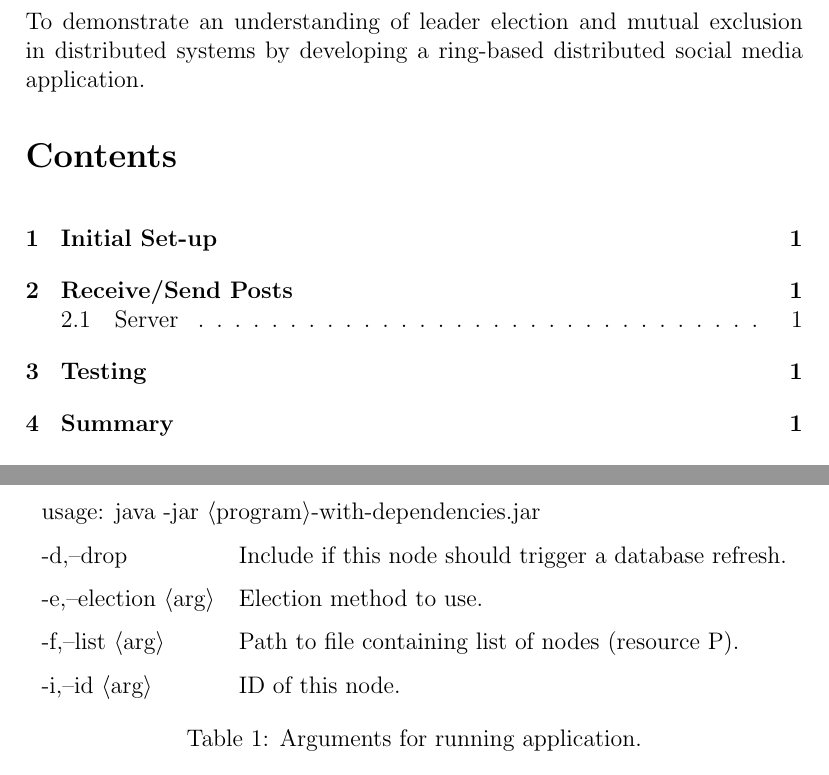
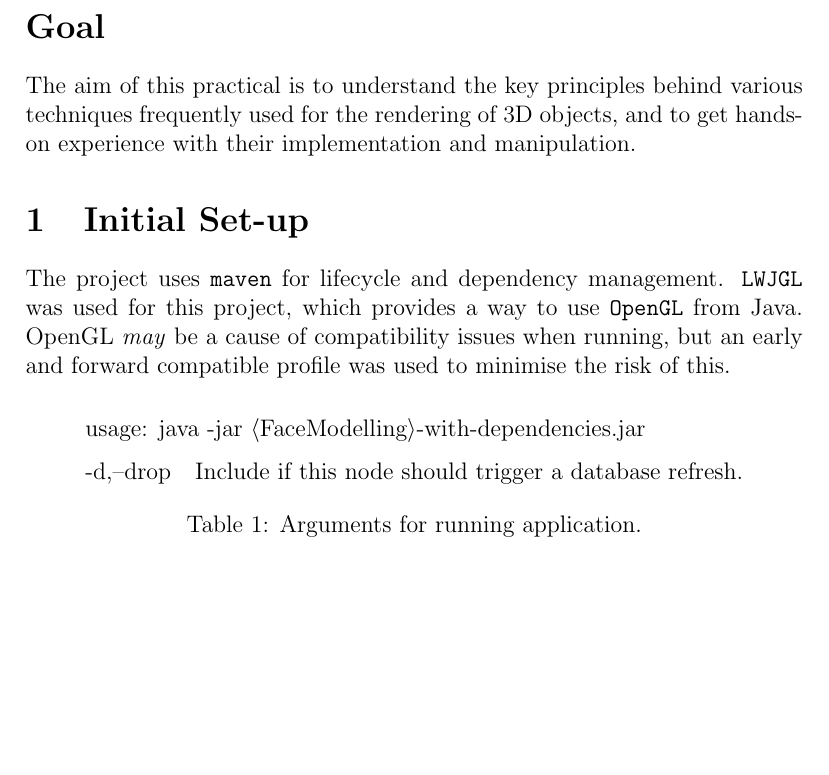
Before and after one commit to TheDuckGoesQuark/Interactive3DModelling, a LaTeX document (report/report.tex): two parts of pages 2 and 3 of 4 before the commit and part of page 2 of 3 after it, the two joined at a grey line, cut at the place of the change, the shorter picture padded with empty space. Compiled offline with pdfLaTeX.

```diff
--- a/report/report.tex
+++ b/report/report.tex
@@ -92,28 +92,26 @@
 
 \section*{Goal}
 
-To demonstrate an understanding of leader election and mutual exclusion in distributed systems by developing a ring-based distributed social media application.
-
-\tableofcontents
-\newpage
+The aim of this practical is to understand the key principles behind various techniques
+frequently used for the rendering of 3D objects, and to get hands-on experience with their implementation and manipulation.
 
 \pagenumbering{arabic}
 \setcounter{page}{1}
 
 \section{Initial Set-up}
 
+The project uses \texttt{maven} for lifecycle and dependency management.
+\texttt{LWJGL} was used for this project, which provides a way to use \texttt{OpenGL} from Java.
+OpenGL \textit{may} be a cause of compatibility issues when running, but an early and forward compatible profile was used to minimise the risk of this.
 
 \renewcommand{\arraystretch}{1.5}
 \begin{table}[!ht]
 \centering
 \begin{tabular}{ll}
-\multicolumn{2}{l}{usage: java -jar $\langle$program$\rangle$-with-dependencies.jar}
+\multicolumn{2}{l}{usage: java -jar $\langle$FaceModelling$\rangle$-with-dependencies.jar}
 \\
 
  -d,--drop           &  Include if this node should trigger a database refresh. \\
- -e,--election $\langle$arg$\rangle$ &  Election method to use. \\
- -f,--list $\langle$arg$\rangle$     &  Path to file containing list of nodes (resource P). \\
- -i,--id $\langle$arg$\rangle$       &  ID of this node.
 \end{tabular}
 \caption{Arguments for running application.}
 \label{tbl:arguments}
```
Also changed, not shown: report/report.pdf, 2 other files.
